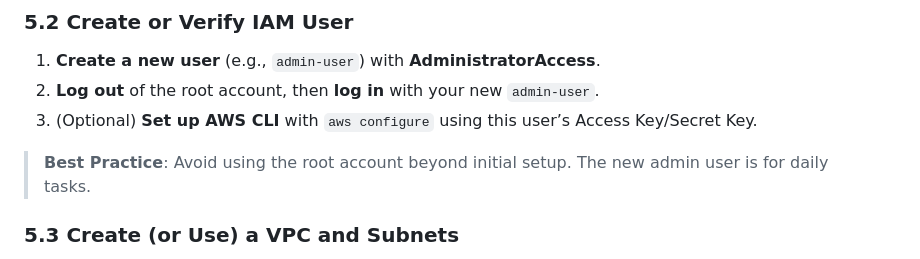
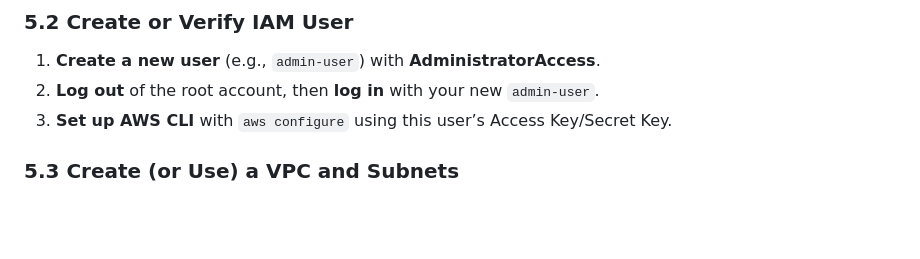
Before and after one commit to CloudwithMazi/aws-3-tier-app, a Markdown page: README.md, the part around the change. Drawn GitHub-style; blank space fills up the shorter version.

```diff
--- a/README.md
+++ b/README.md
@@ -84,9 +84,7 @@ Below is a **step-by-step guide**. Even if you’re brand new to AWS, follow alo
 
 1. **Create a new user** (e.g., `admin-user`) with **AdministratorAccess**.
 2. **Log out** of the root account, then **log in** with your new `admin-user`.
-3. (Optional) **Set up AWS CLI** with `aws configure` using this user’s Access Key/Secret Key.
-
-> **Best Practice**: Avoid using the root account beyond initial setup. The new admin user is for daily tasks.
+3. **Set up AWS CLI** with `aws configure` using this user’s Access Key/Secret Key.
 
 ### 5.3 Create (or Use) a VPC and Subnets
 
```
